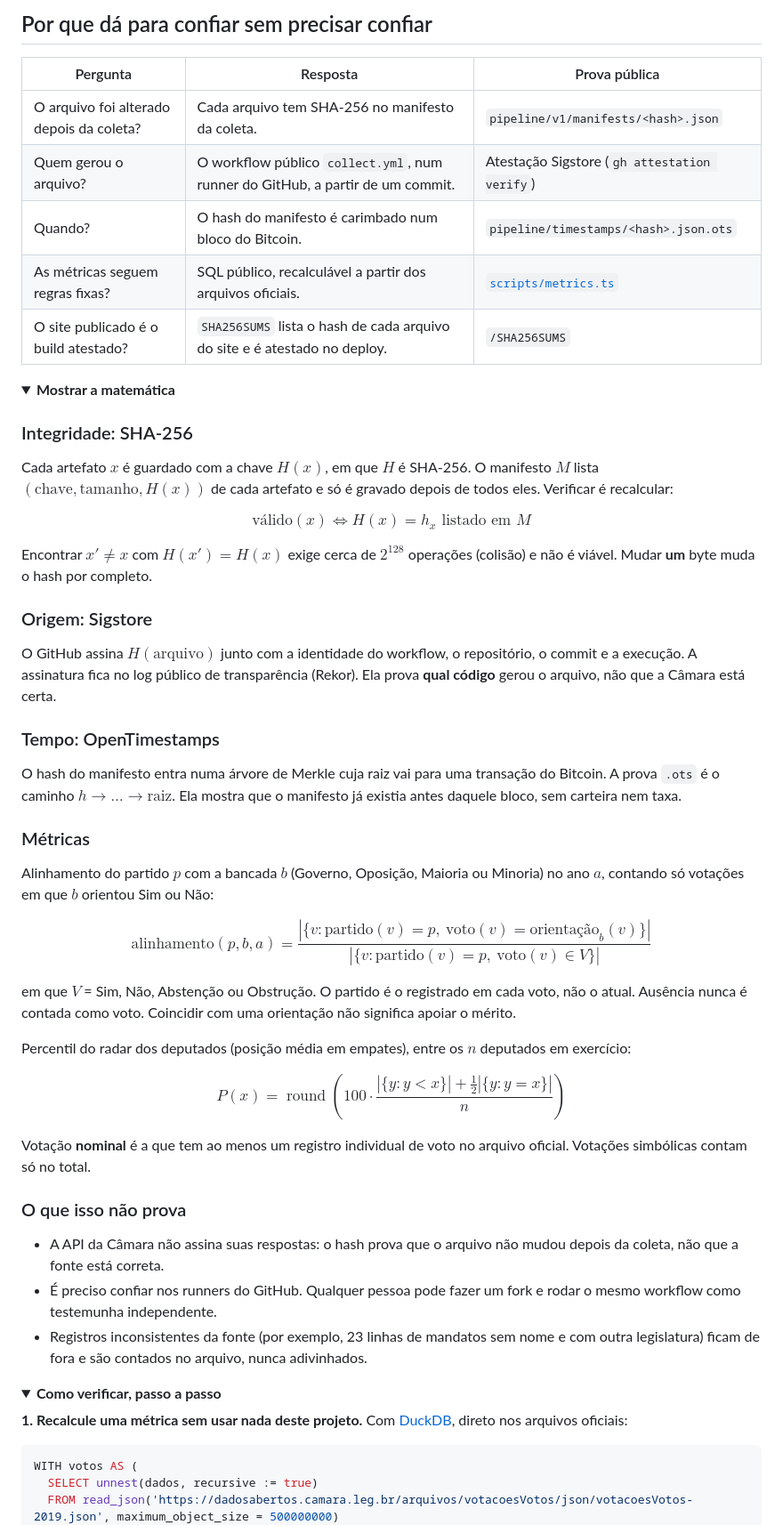
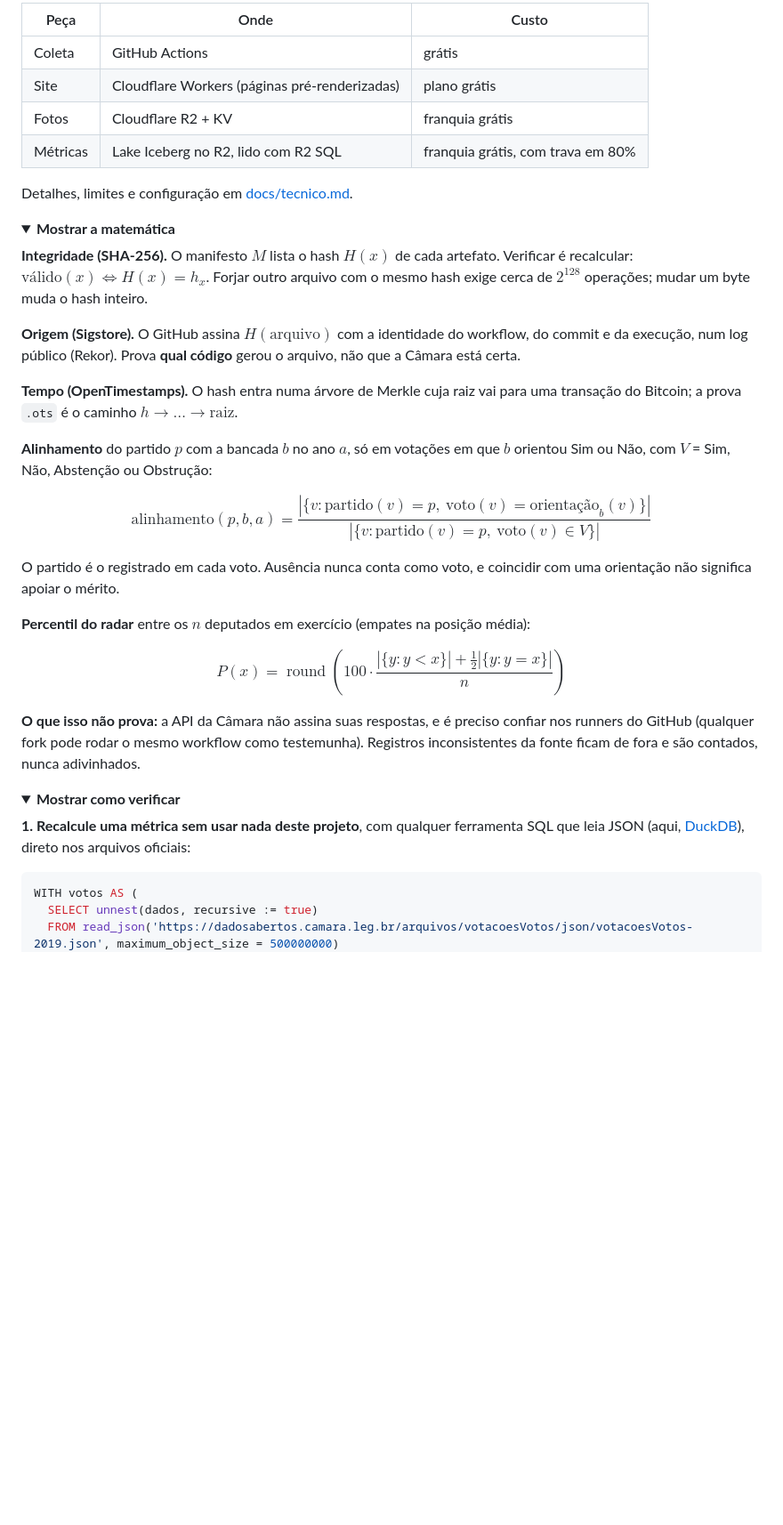
Before and after one commit to c0utin/vigiadopovo, a Markdown page: README.md, the part around one of its changes. Shown at 89% size. GitHub-like rendering; folded sections open; blank space fills up the shorter version.

````diff
--- a/README.md
+++ b/README.md
@@ -39,63 +66,46 @@ Nada é digitado à mão e nenhuma IA gera números. Os resumos de ementa são m
 
-## Por que dá para confiar sem precisar confiar
+| Peça     | Onde                                          | Custo                             |
+| -------- | --------------------------------------------- | --------------------------------- |
+| Coleta   | GitHub Actions                                | grátis                            |
+| Site     | Cloudflare Workers (páginas pré-renderizadas) | plano grátis                      |
+| Fotos    | Cloudflare R2 + KV                            | franquia grátis                   |
+| Métricas | Lake Iceberg no R2, lido com R2 SQL           | franquia grátis, com trava em 80% |
 
-| Pergunta                                 | Resposta                                                                       | Prova pública                                |
-| ---------------------------------------- | ------------------------------------------------------------------------------ | -------------------------------------------- |
-| O arquivo foi alterado depois da coleta? | Cada arquivo tem SHA-256 no manifesto da coleta.                               | `pipeline/v1/manifests/<hash>.json`          |
-| Quem gerou o arquivo?                    | O workflow público `collect.yml`, num runner do GitHub, a partir de um commit. | Atestação Sigstore (`gh attestation verify`) |
-| Quando?                                  | O hash do manifesto é carimbado num bloco do Bitcoin.                          | `pipeline/timestamps/<hash>.json.ots`        |
-| As métricas seguem regras fixas?         | SQL público, recalculável a partir dos arquivos oficiais.                      | [`scripts/metrics.ts`](scripts/metrics.ts)   |
-| O site publicado é o build atestado?     | `SHA256SUMS` lista o hash de cada arquivo do site e é atestado no deploy.      | `/SHA256SUMS`                                |
+Detalhes, limites e configuração em [docs/tecnico.md](docs/tecnico.md).
+
+</details>
 
 <details>
 <summary><b>Mostrar a matemática</b></summary>
 
-### Integridade: SHA-256
+**Integridade (SHA-256).** O manifesto $M$ lista o hash $H(x)$ de cada artefato. Verificar é recalcular: $\text{válido}(x) \iff H(x) = h_x$. Forjar outro arquivo com o mesmo hash exige cerca de $2^{128}$ operações; mudar um byte muda o hash inteiro.
 
-Cada artefato $x$ é guardado com a chave $H(x)$, em que $H$ é SHA-256. O manifesto $M$ lista $(\text{chave}, \text{tamanho}, H(x))$ de cada artefato e só é gravado depois de todos eles. Verificar é recalcular:
+**Origem (Sigstore).** O GitHub assina $H(\text{arquivo})$ com a identidade do workflow, do commit e da execução, num log público (Rekor). Prova **qual código** gerou o arquivo, não que a Câmara está certa.
 
-$$\text{válido}(x) \iff H(x) = h_x \text{ listado em } M$$
+**Tempo (OpenTimestamps).** O hash entra numa árvore de Merkle cuja raiz vai para uma transação do Bitcoin; a prova `.ots` é o caminho $h \to \dots \to \text{raiz}$.
 
-Encontrar $x' \neq x$ com $H(x') = H(x)$ exige cerca de $2^{128}$ operações (colisão) e não é viável. Mudar **um** byte muda o hash por completo.
-
-### Origem: Sigstore
-
-O GitHub assina $H(\text{arquivo})$ junto com a identidade do workflow, o repositório, o commit e a execução. A assinatura fica no log público de transparência (Rekor). Ela prova **qual código** gerou o arquivo, não que a Câmara está certa.
-
-### Tempo: OpenTimestamps
-
-O hash do manifesto entra numa árvore de Merkle cuja raiz vai para uma transação do Bitcoin. A prova `.ots` é o caminho $h \to \dots \to \text{raiz}$. Ela mostra que o manifesto já existia antes daquele bloco, sem carteira nem taxa.
-
-### Métricas
-
-Alinhamento do partido $p$ com a bancada $b$ (Governo, Oposição, Maioria ou Minoria) no ano $a$, contando só votações em que $b$ orientou Sim ou Não:
+**Alinhamento** do partido $p$ com a bancada $b$ no ano $a$, só em votações em que $b$ orientou Sim ou Não, com $V$ = Sim, Não, Abstenção ou Obstrução:
 
 $$
 \text{alinhamento}(p,b,a) = \frac{\left\lvert \lbrace v : \text{partido}(v)=p,\ \text{voto}(v)=\text{orientação}_b(v) \rbrace \right\rvert}{\left\lvert \lbrace v : \text{partido}(v)=p,\ \text{voto}(v) \in V \rbrace \right\rvert}
 $$
 
-em que $V$ = Sim, Não, Abstenção ou Obstrução. O partido é o registrado em cada voto, não o atual. Ausência nunca é contada como voto. Coincidir com uma orientação não significa apoiar o mérito.
+O partido é o registrado em cada voto. Ausência nunca conta como voto, e coincidir com uma orientação não significa apoiar o mérito.
 
-Percentil do radar dos deputados (posição média em empates), entre os $n$ deputados em exercício:
+**Percentil do radar** entre os $n$ deputados em exercício (empates na posição média):
 
 $$
 P(x) = \operatorname{round}\left(100 \cdot \frac{\left\lvert \lbrace y : y < x \rbrace \right\rvert + \tfrac{1}{2} \left\lvert \lbrace y : y = x \rbrace \right\rvert}{n}\right)
 $$
 
-Votação **nominal** é a que tem ao menos um registro individual de voto no arquivo oficial. Votações simbólicas contam só no total.
-
-### O que isso não prova
-
-- A API da Câmara não assina suas respostas: o hash prova que o arquivo não mudou depois da coleta, não que a fonte está correta.
-- É preciso confiar nos runners do GitHub. Qualquer pessoa pode fazer um fork e rodar o mesmo workflow como testemunha independente.
-- Registros inconsistentes da fonte (por exemplo, 23 linhas de mandatos sem nome e com outra legislatura) ficam de fora e são contados no arquivo, nunca adivinhados.
+**O que isso não prova:** a API da Câmara não assina suas respostas, e é preciso confiar nos runners do GitHub (qualquer fork pode rodar o mesmo workflow como testemunha). Registros inconsistentes da fonte ficam de fora e são contados, nunca adivinhados.
 
 </details>
 
 <details id="como-verificar">
-<summary><b>Como verificar, passo a passo</b></summary>
+<summary><b>Mostrar como verificar</b></summary>
 
-**1. Recalcule uma métrica sem usar nada deste projeto.** Com [DuckDB](https://duckdb.org), direto nos arquivos oficiais:
+**1. Recalcule uma métrica sem usar nada deste projeto**, com qualquer ferramenta SQL que leia JSON (aqui, [DuckDB](https://duckdb.org)), direto nos arquivos oficiais:
 
 ```sql
 WITH votos AS (
````
Also changed, not shown: other parts of README.md (+67 -32 lines), docs/readme/banner.jpg, 1 other file.
